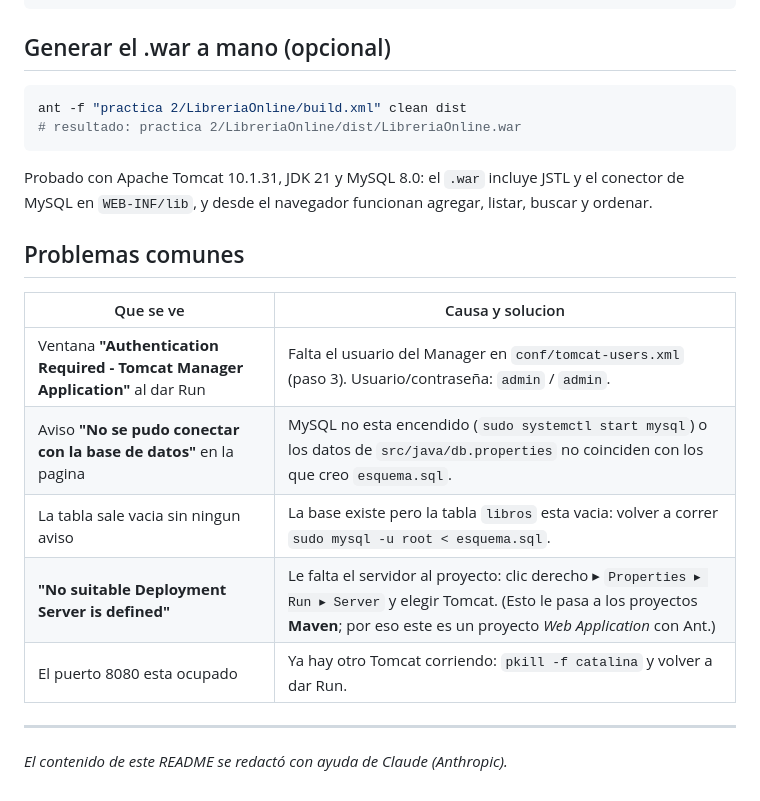
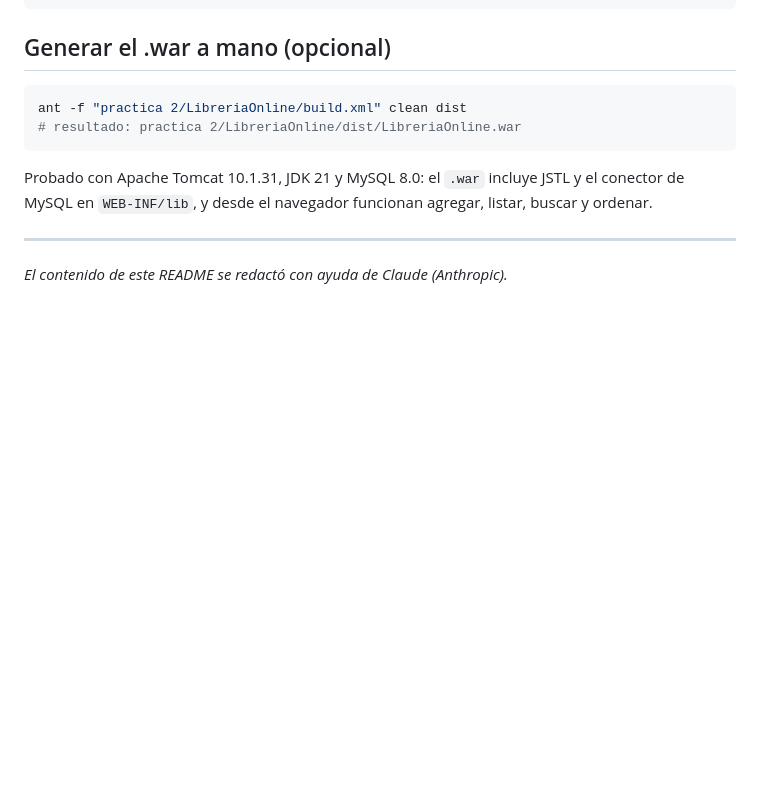
Before and after one commit to Nohijo/TDI-2027-1, a Markdown page: practica 2/LibreriaOnline/README.md, the part around the change. Rendered like a GitHub page; blank space fills up the shorter version.

Commit message:
Quita la seccion de problemas comunes del README

```diff
--- a/practica 2/LibreriaOnline/README.md
+++ b/practica 2/LibreriaOnline/README.md
@@ -197,16 +197,6 @@ Probado con Apache Tomcat 10.1.31, JDK 21 y MySQL 8.0: el `.war` incluye
 JSTL y el conector de MySQL en `WEB-INF/lib`, y desde el navegador
 funcionan agregar, listar, buscar y ordenar.
 
-## Problemas comunes
-
-| Que se ve | Causa y solucion |
-|---|---|
-| Ventana **"Authentication Required - Tomcat Manager Application"** al dar Run | Falta el usuario del Manager en `conf/tomcat-users.xml` (paso 3). Usuario/contraseña: `admin` / `admin`. |
-| Aviso **"No se pudo conectar con la base de datos"** en la pagina | MySQL no esta encendido (`sudo systemctl start mysql`) o los datos de `src/java/db.properties` no coinciden con los que creo `esquema.sql`. |
-| La tabla sale vacia sin ningun aviso | La base existe pero la tabla `libros` esta vacia: volver a correr `sudo mysql -u root < esquema.sql`. |
-| **"No suitable Deployment Server is defined"** | Le falta el servidor al proyecto: clic derecho ▸ `Properties ▸ Run ▸ Server` y elegir Tomcat. (Esto le pasa a los proyectos **Maven**; por eso este es un proyecto *Web Application* con Ant.) |
-| El puerto 8080 esta ocupado | Ya hay otro Tomcat corriendo: `pkill -f catalina` y volver a dar Run. |
-
 ---
 
 *El contenido de este README se redactó con ayuda de Claude (Anthropic).*
```
